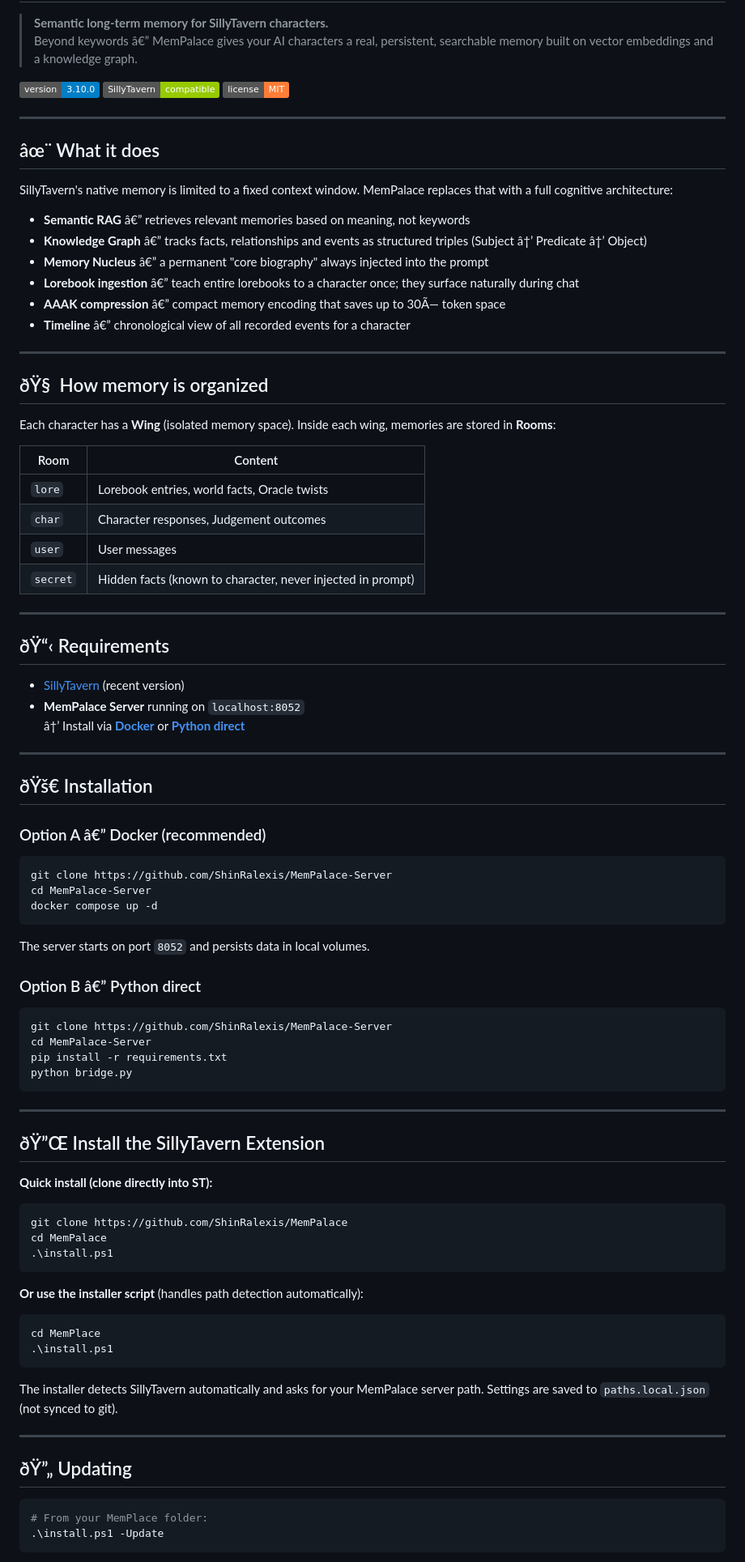
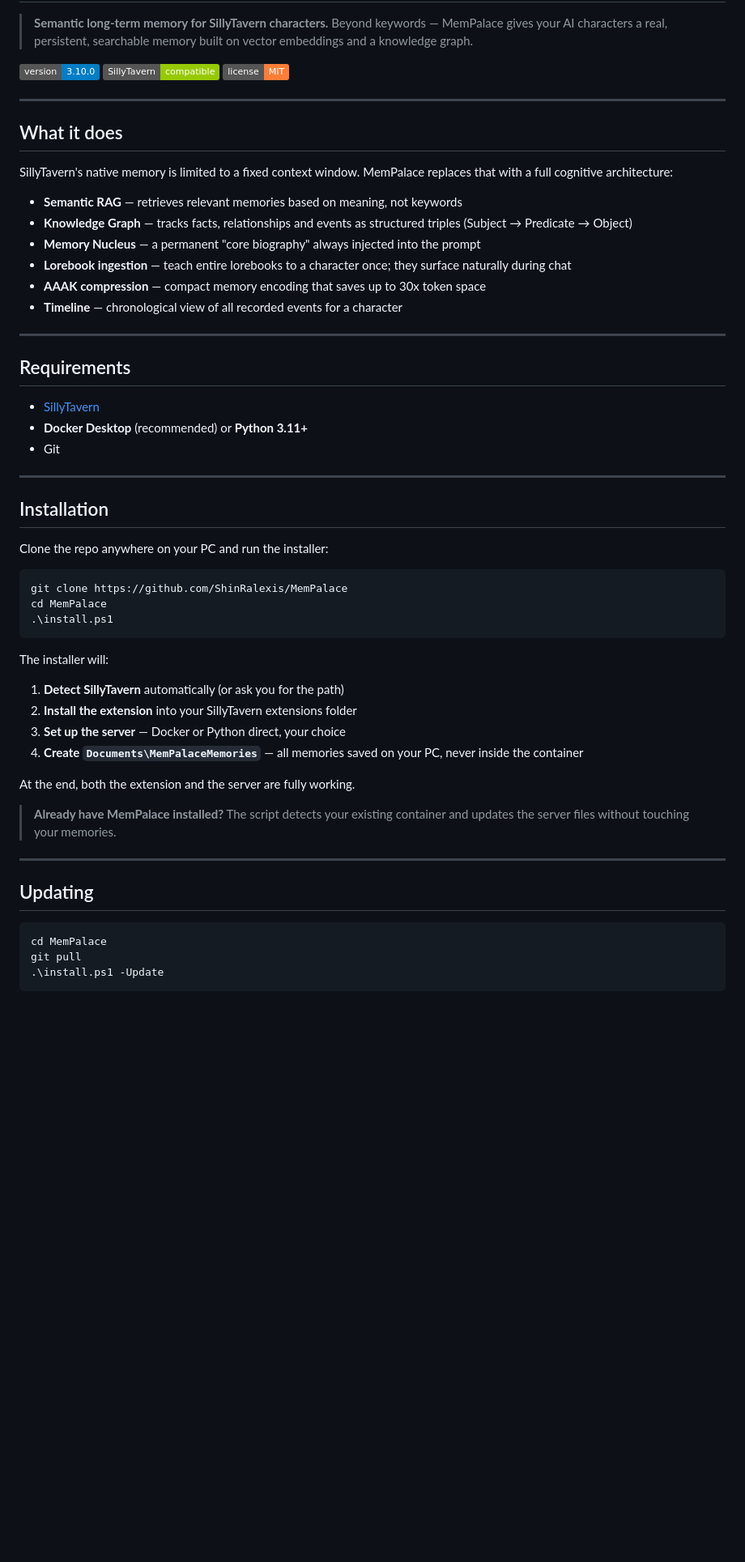
Before and after one commit to ShinRalexis/Silly-Tavern-MemPalace-Extension, a Markdown page: README.md, the part around one of its changes. Shown at 81% size. Drawn GitHub-style; badges without logos; blank space fills up the shorter version.

Commit message:
Update README: correct structure, install flow, MemPalaceMemories docs

````diff
--- a/README.md
+++ b/README.md
@@ -4,4 +4,4 @@
 
 > **Semantic long-term memory for SillyTavern characters.**
-> Beyond keywords â€” MemPalace gives your AI characters a real, persistent, searchable memory built on vector embeddings and a knowledge graph.
+> Beyond keywords — MemPalace gives your AI characters a real, persistent, searchable memory built on vector embeddings and a knowledge graph.
 
@@ -11,66 +11,30 @@
 
 ---
 
-## âœ¨ What it does
+## What it does
 
 SillyTavern's native memory is limited to a fixed context window. MemPalace replaces that with a full cognitive architecture:
 
-- **Semantic RAG** â€” retrieves relevant memories based on meaning, not keywords
-- **Knowledge Graph** â€” tracks facts, relationships and events as structured triples (Subject â†’ Predicate â†’ Object)
-- **Memory Nucleus** â€” a permanent "core biography" always injected into the prompt
-- **Lorebook ingestion** â€” teach entire lorebooks to a character once; they surface naturally during chat
-- **AAAK compression** â€” compact memory encoding that saves up to 30Ã— token space
-- **Timeline** â€” chronological view of all recorded events for a character
+- **Semantic RAG** — retrieves relevant memories based on meaning, not keywords
+- **Knowledge Graph** — tracks facts, relationships and events as structured triples (Subject → Predicate → Object)
+- **Memory Nucleus** — a permanent "core biography" always injected into the prompt
+- **Lorebook ingestion** — teach entire lorebooks to a character once; they surface naturally during chat
+- **AAAK compression** — compact memory encoding that saves up to 30x token space
+- **Timeline** — chronological view of all recorded events for a character
 
 ---
 
-## ðŸ§  How memory is organized
+## Requirements
 
-Each character has a **Wing** (isolated memory space). Inside each wing, memories are stored in **Rooms**:
-
-| Room | Content |
-|---|---|
-| `lore` | Lorebook entries, world facts, Oracle twists |
-| `char` | Character responses, Judgement outcomes |
-| `user` | User messages |
-| `secret` | Hidden facts (known to character, never injected in prompt) |
+- [SillyTavern](https://github.com/SillyTavern/SillyTavern)
+- **Docker Desktop** (recommended) or **Python 3.11+**
+- Git
 
 ---
 
-## ðŸ“‹ Requirements
+## Installation
 
-- [SillyTavern](https://github.com/SillyTavern/SillyTavern) (recent version)
-- **MemPalace Server** running on `localhost:8052`
-  â†’ Install via **[Docker](#option-a--docker-recommended)** or **[Python direct](#option-b--python-direct)**
-
----
-
-## ðŸš€ Installation
-
-### Option A â€” Docker (recommended)
-
-```bash
-git clone https://github.com/ShinRalexis/MemPalace-Server
-cd MemPalace-Server
-docker compose up -d
-```
-
-The server starts on port `8052` and persists data in local volumes.
-
-### Option B â€” Python direct
-
-```bash
-git clone https://github.com/ShinRalexis/MemPalace-Server
-cd MemPalace-Server
-pip install -r requirements.txt
-python bridge.py
-```
-
----
-
-## ðŸ”Œ Install the SillyTavern Extension
-
-**Quick install (clone directly into ST):**
+Clone the repo anywhere on your PC and run the installer:
 
 ```powershell
 git clone https://github.com/ShinRalexis/MemPalace
@@ -78,21 +42,25 @@ cd MemPalace
 .\install.ps1
 ```
 
-**Or use the installer script** (handles path detection automatically):
+The installer will:
 
-```powershell
-cd MemPlace
-.\install.ps1
-```
+1. **Detect SillyTavern** automatically (or ask you for the path)
+2. **Install the extension** into your SillyTavern extensions folder
+3. **Set up the server** — Docker or Python direct, your choice
+4. **Create `Documents\MemPalaceMemories`** — all memories saved on your PC, never inside the container
 
-The installer detects SillyTavern automatically and asks for your MemPalace server path. Settings are saved to `paths.local.json` (not synced to git).
+At the end, both the extension and the server are fully working.
+
+> **Already have MemPalace installed?**
+> The script detects your existing container and updates the server files without touching your memories.
 
 ---
 
-## ðŸ”„ Updating
+## Updating
 
 ```powershell
-# From your MemPlace folder:
+cd MemPalace
+git pull
 .\install.ps1 -Update
 ```
 
````
Also changed, not shown: other parts of README.md (+65 -48 lines).
